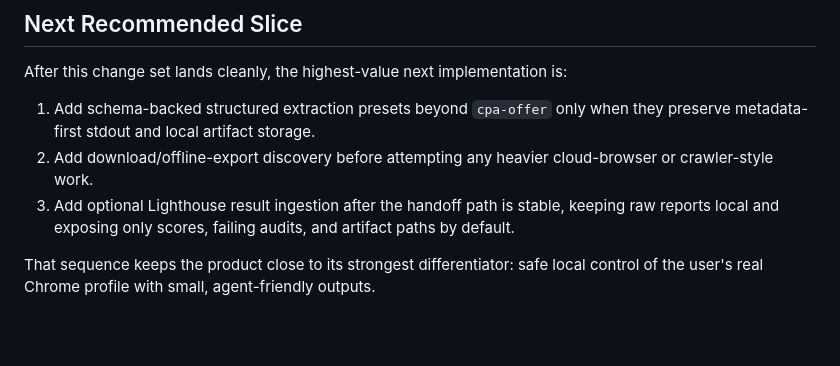
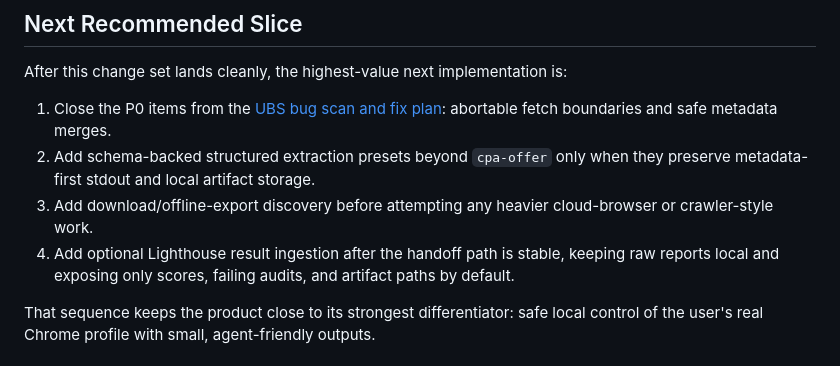
Before and after one commit to shutovdef-dotcom/codex-chrome-bridge, a Markdown page: docs/COMPETITIVE-ROADMAP.md, the part around the change. Rendered like a GitHub page; blank space fills up the shorter version.

```diff
--- a/docs/COMPETITIVE-ROADMAP.md
+++ b/docs/COMPETITIVE-ROADMAP.md
@@ -324,9 +324,10 @@ This repository iteration implements the merged Phase 0-4 roadmap:
 
 After this change set lands cleanly, the highest-value next implementation is:
 
-1. Add schema-backed structured extraction presets beyond `cpa-offer` only when they preserve metadata-first stdout and local artifact storage.
-2. Add download/offline-export discovery before attempting any heavier cloud-browser or crawler-style work.
-3. Add optional Lighthouse result ingestion after the handoff path is stable, keeping raw reports local and exposing only scores, failing audits, and artifact paths by default.
+1. Close the P0 items from the [UBS bug scan and fix plan](UBS-BUG-SCAN-2026-06-12.md): abortable fetch boundaries and safe metadata merges.
+2. Add schema-backed structured extraction presets beyond `cpa-offer` only when they preserve metadata-first stdout and local artifact storage.
+3. Add download/offline-export discovery before attempting any heavier cloud-browser or crawler-style work.
+4. Add optional Lighthouse result ingestion after the handoff path is stable, keeping raw reports local and exposing only scores, failing audits, and artifact paths by default.
 
 That sequence keeps the product close to its strongest differentiator: safe local control of the user's real Chrome profile with small, agent-friendly outputs.
 
```
Also changed, not shown: README.md (+1 -0 lines), docs/UBS-BUG-SCAN-2026-06-12.md (added, +185 -0 lines).
